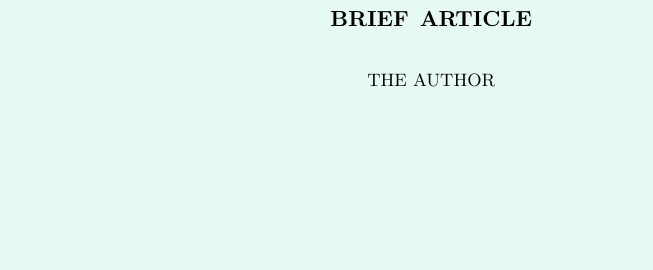
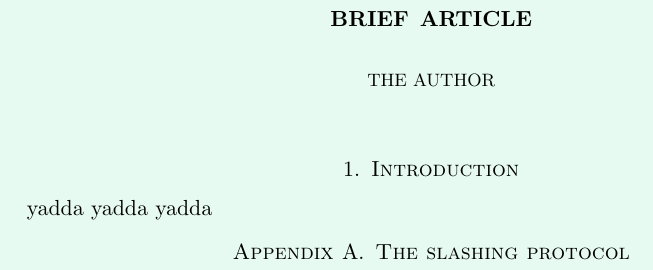
Before and after one commit to nucypher/protocol, a LaTeX paper (mint-paper.tex, which reads slashing-proto.tex): part of the page, cut so that both start at the same text, the shorter picture padded with empty space. Compiled offline with pdfLaTeX.

Commit message:
Slashing protocol as an appendix. Source in a separate file

```diff
--- a/mint-paper.tex
+++ b/mint-paper.tex
@@ -17,6 +17,9 @@
 \begin{document}
 \pagecolor{magicmint!30}
 \maketitle
-%\section{}
+
+\section{Introduction}
+yadda yadda yadda
+
 %\subsection{}
 
--- /dev/null
+++ b/slashing-proto.tex
@@ -0,0 +1,3 @@
+% !TEX root = mint-paper.tex
+
+\section{The slashing protocol}
```
Also changed, not shown: mint-paper.tex (6 more changed lines).
